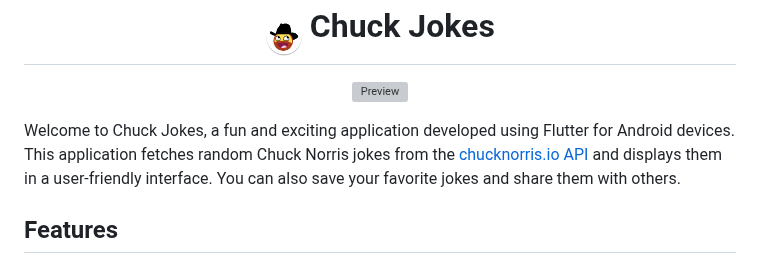
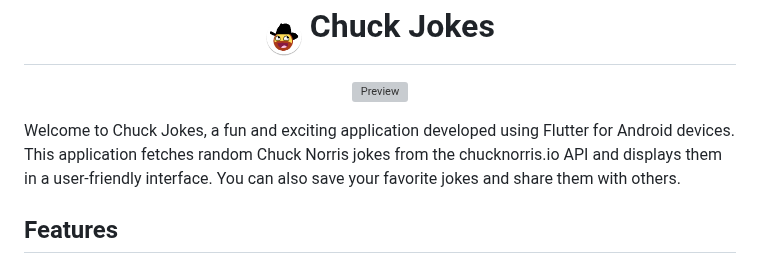
Before and after one commit to EdoardoTosin/chuck_jokes, a Markdown page: README.md, the part around the change. GitHub-like rendering; grey boxes are pictures that could not be loaded.

```diff
--- a/README.md
+++ b/README.md
@@ -9,7 +9,8 @@
  <img src="assets/screenshot/preview.png" alt="Preview">
 </p>
 
-Welcome to Chuck Jokes, a fun and exciting application developed using Flutter for Android devices. This application fetches random Chuck Norris jokes from the [chucknorris.io API](https://api.chucknorris.io/) and displays them in a user-friendly interface. You can also save your favorite jokes and share them with others.
+Welcome to Chuck Jokes, a fun and exciting application developed using Flutter for Android devices.
+This application fetches random Chuck Norris jokes from the chucknorris.io API and displays them in a user-friendly interface. You can also save your favorite jokes and share them with others.
 
 ## Features
 
```
